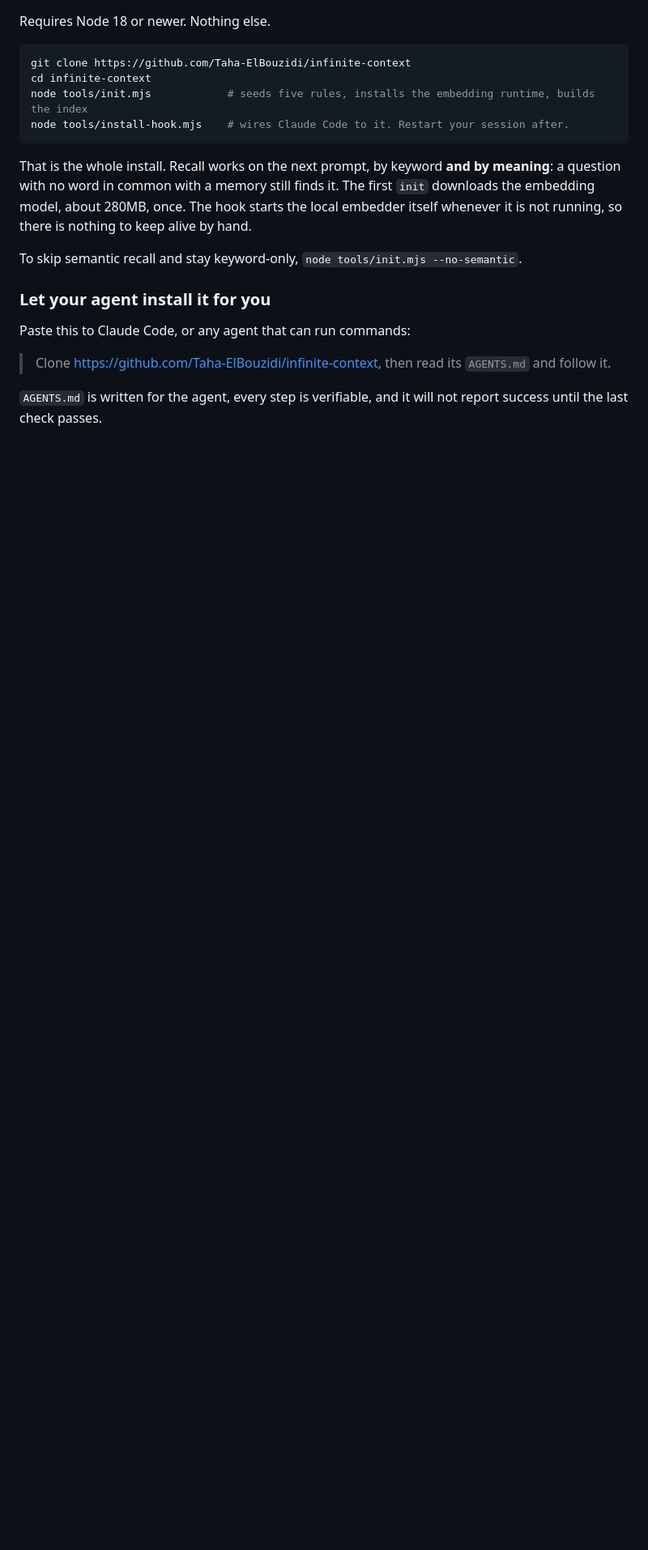
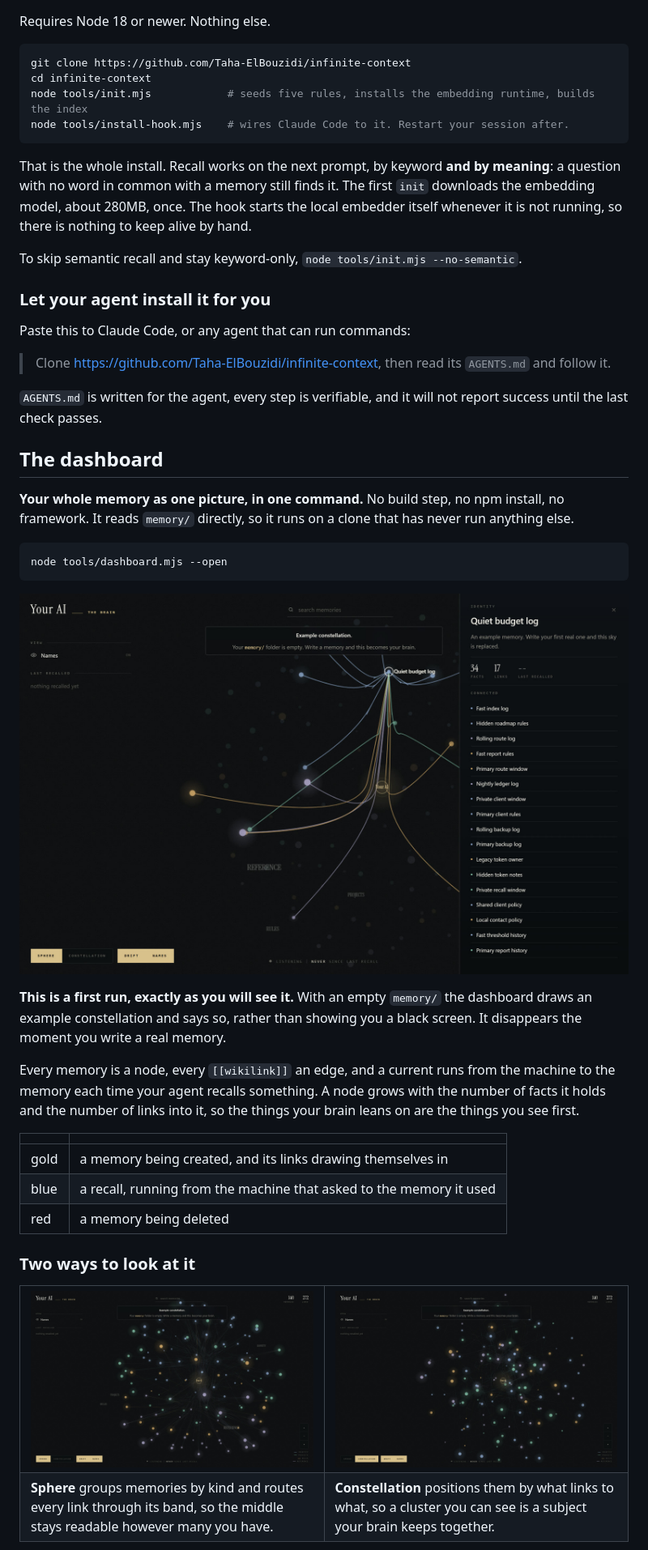
Before and after one commit to Taha-ElBouzidi/infinite-context, a Markdown page: README.md, the part around one of its changes. Shown at 81% size. Rendered like a GitHub page; pictures changed too: docs/dashboard-constellation.jpg (added), docs/dashboard-sphere.jpg (added), docs/dashboard.jpg (added); blank space fills up the shorter version.

Commit message:
Infinite Context 0.2.8: the dashboard is visible in the README, with screenshots

````diff
--- a/README.md
+++ b/README.md
@@ -47,3 +47,43 @@ Paste this to Claude Code, or any agent that can run commands:
 `AGENTS.md` is written for the agent, every step is verifiable, and it will not report success
 until the last check passes.
 
+## The dashboard
+
+**Your whole memory as one picture, in one command.** No build step, no npm install, no framework.
+It reads `memory/` directly, so it runs on a clone that has never run anything else.
+
+```sh
+node tools/dashboard.mjs --open
+```
+
+<p align="center"><img src="docs/dashboard.jpg" alt="The dashboard: a memory open in the side panel showing its facts, its link count and everything connected to it, with those links lit across the graph." width="900"></p>
+
+**This is a first run, exactly as you will see it.** With an empty `memory/` the dashboard draws an
+example constellation and says so, rather than showing you a black screen. It disappears the moment
+you write a real memory.
+
+Every memory is a node, every `[[wikilink]]` an edge, and a current runs from the machine to the
+memory each time your agent recalls something. A node grows with the number of facts it holds and
+the number of links into it, so the things your brain leans on are the things you see first.
+
+| | |
+|---|---|
+| gold | a memory being created, and its links drawing themselves in |
+| blue | a recall, running from the machine that asked to the memory it used |
+| red | a memory being deleted |
+
+### Two ways to look at it
+
+<table>
+<tr>
+<td width="50%"><img src="docs/dashboard-sphere.jpg" alt="Sphere view" width="100%"></td>
+<td width="50%"><img src="docs/dashboard-constellation.jpg" alt="Constellation view" width="100%"></td>
+</tr>
+<tr>
+<td><strong>Sphere</strong> groups memories by kind and routes every link through its band, so the
+middle stays readable however many you have.</td>
+<td><strong>Constellation</strong> positions them by what links to what, so a cluster you can see
+is a subject your brain keeps together.</td>
+</tr>
+</table>
+
````
Also changed, not shown: other parts of README.md (+44 -22 lines), CHANGELOG.md (+11 -0 lines), dashboard/README.md (+5 -0 lines), docs/dashboard-phone.jpg (added), 2 other files.
